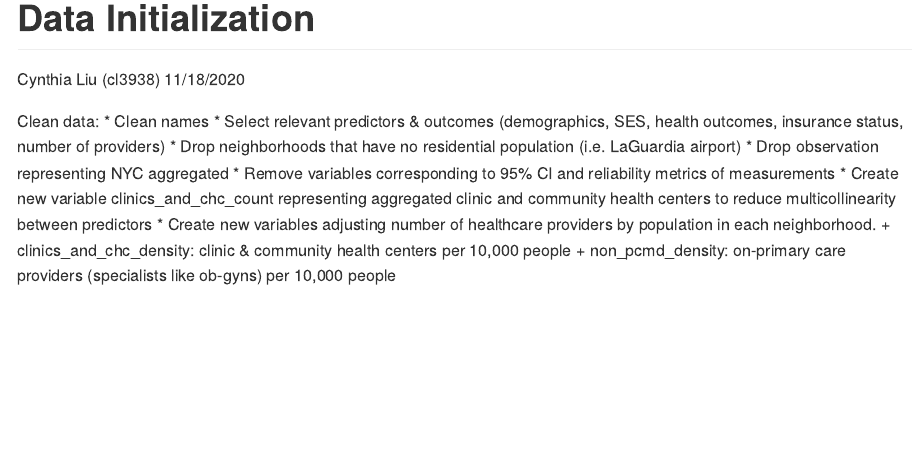
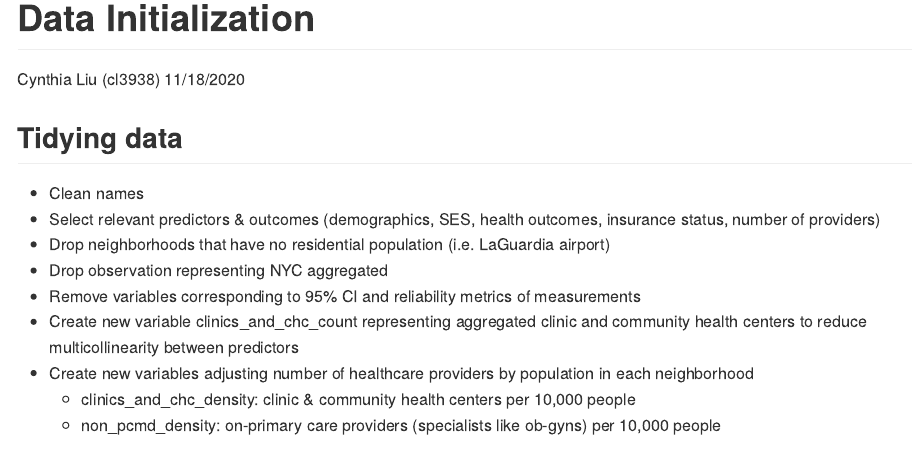
Before and after one commit to cynthialiu208/p8105_final_project, an R Markdown document (initialization.Rmd): the page in a window 1100 px wide, from its top. Rendered offline with R 4.5, knitr and Pandoc, with nearby package versions; long lines of code are wrapped; column names are cleaned by a stand-in for the janitor package.

Commit message:
fixing some Markdown syntax

````diff
--- a/initialization.Rmd
+++ b/initialization.Rmd
@@ -12,14 +12,15 @@ library(readxl)
 library(readr)
 ```
 
-Clean data:
+## Tidying data
+
   * Clean names
   * Select relevant predictors & outcomes (demographics, SES, health outcomes, insurance status, number of providers)
   * Drop neighborhoods that have no residential population (i.e. LaGuardia airport)
   * Drop observation representing NYC aggregated
   * Remove variables corresponding to 95% CI and reliability metrics of measurements
   * Create new variable clinics_and_chc_count representing aggregated clinic and community health centers to reduce multicollinearity between predictors
-  * Create new variables adjusting number of healthcare providers by population in each neighborhood.
+  * Create new variables adjusting number of healthcare providers by population in each neighborhood
       + clinics_and_chc_density: clinic & community health centers per 10,000 people
       + non_pcmd_density:  on-primary care providers (specialists like ob-gyns) per 10,000 people
 
````
